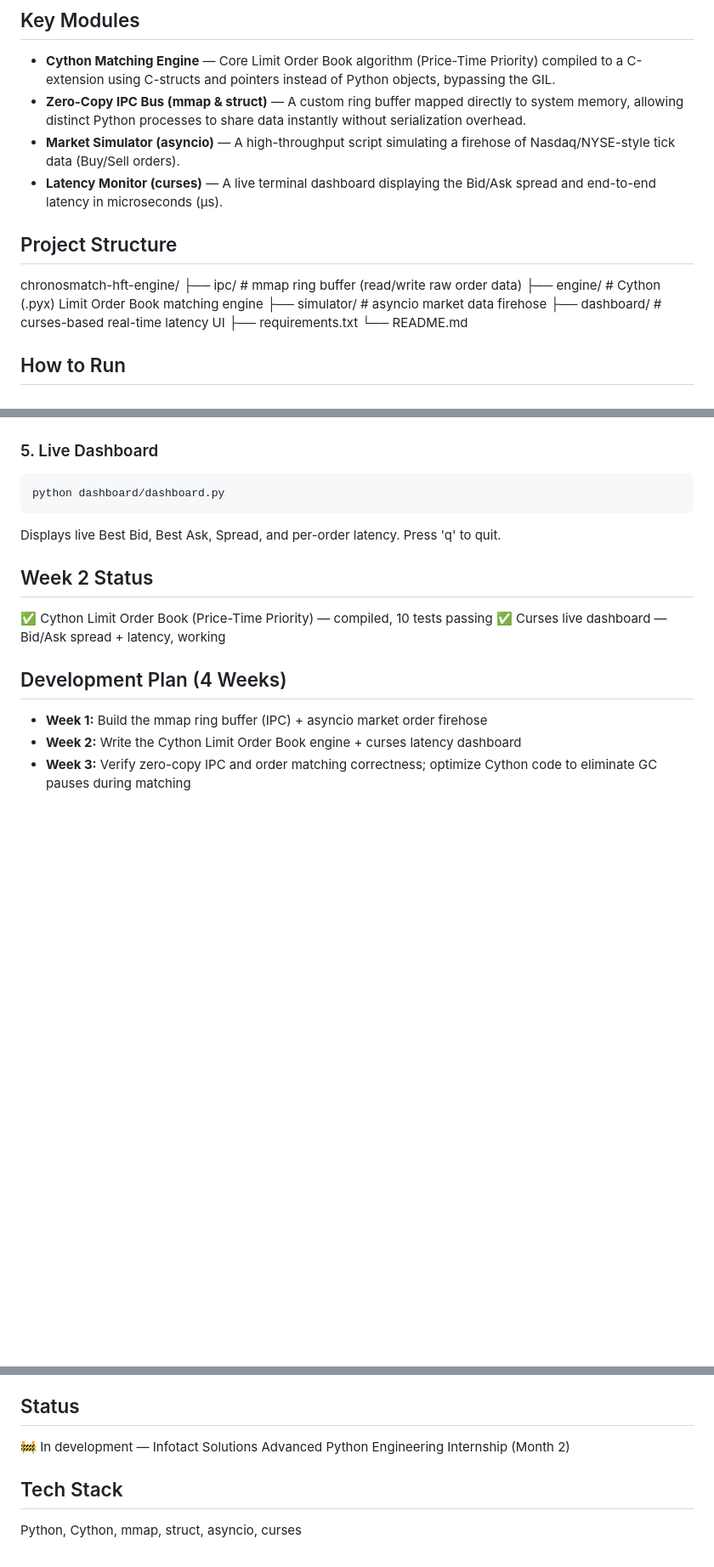
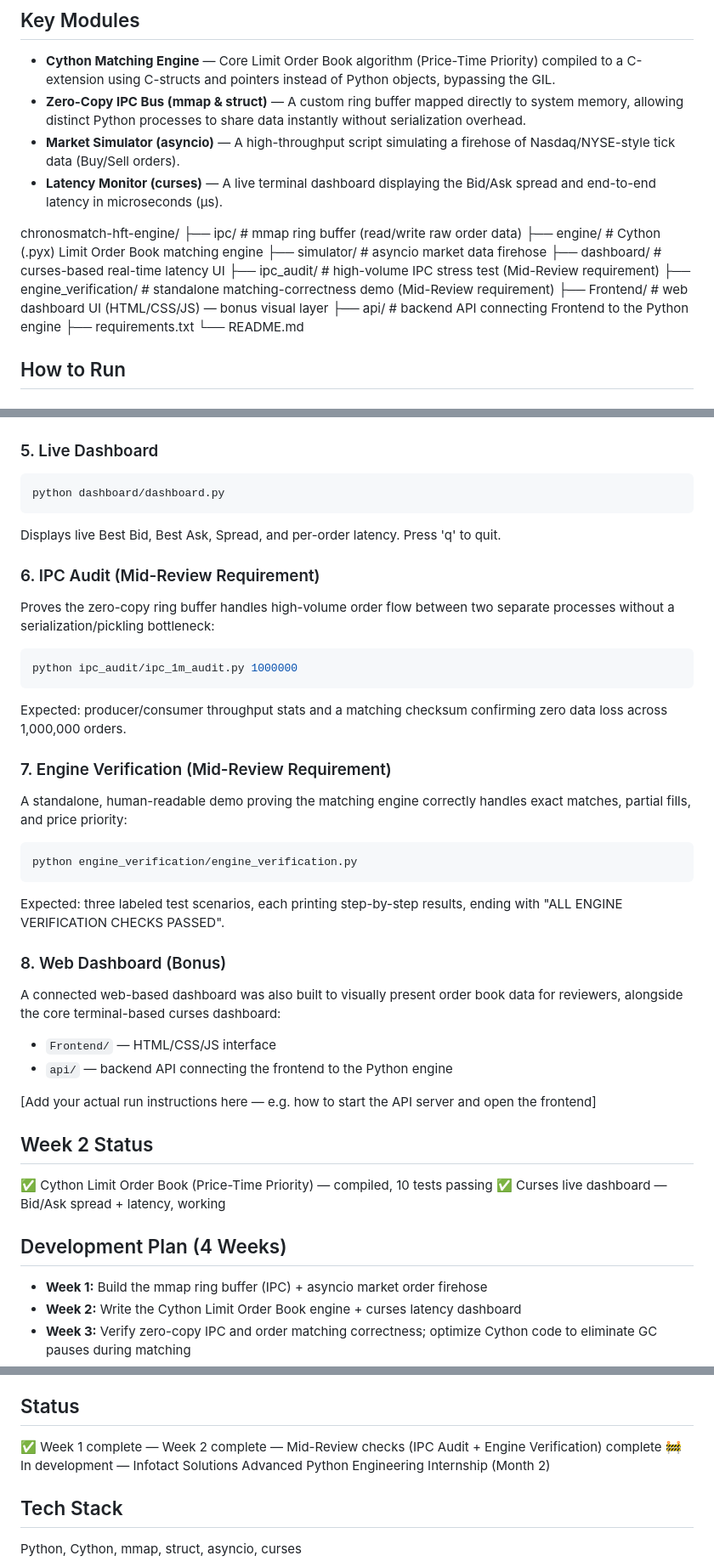
Before and after one commit to ameetairodagi6-oss/Chronosmatch-hft-engine, a Markdown page: README.md, 3 parts joined by grey strips. Shown at 85% size. Drawn GitHub-style; blank space fills up the shorter version.

Commit message:
Update README: document Mid-Review scripts, finalize Week 1-2 status

````diff
--- a/README.md
+++ b/README.md
@@ -21,12 +21,15 @@ a matching engine capable of sub-millisecond execution — entirely in Python's
 - **Latency Monitor (curses)** — A live terminal dashboard displaying the Bid/Ask
   spread and end-to-end latency in microseconds (µs).
 
-## Project Structure
 chronosmatch-hft-engine/
-├── ipc/ # mmap ring buffer (read/write raw order data)
-├── engine/ # Cython (.pyx) Limit Order Book matching engine
-├── simulator/ # asyncio market data firehose
-├── dashboard/ # curses-based real-time latency UI
+├── ipc/                  # mmap ring buffer (read/write raw order data)
+├── engine/                # Cython (.pyx) Limit Order Book matching engine
+├── simulator/              # asyncio market data firehose
+├── dashboard/              # curses-based real-time latency UI
+├── ipc_audit/              # high-volume IPC stress test (Mid-Review requirement)
+├── engine_verification/         # standalone matching-correctness demo (Mid-Review requirement)
+├── Frontend/               # web dashboard UI (HTML/CSS/JS) — bonus visual layer
+├── api/                  # backend API connecting Frontend to the Python engine
 ├── requirements.txt
 └── README.md
 
@@ -73,6 +76,34 @@ python dashboard/dashboard.py
 ```
 Displays live Best Bid, Best Ask, Spread, and per-order latency. Press 'q' to quit.
 
+### 6. IPC Audit (Mid-Review Requirement)
+Proves the zero-copy ring buffer handles high-volume order flow between
+two separate processes without a serialization/pickling bottleneck:
+```bash
+python ipc_audit/ipc_1m_audit.py 1000000
+```
+Expected: producer/consumer throughput stats and a matching checksum
+confirming zero data loss across 1,000,000 orders.
+
+### 7. Engine Verification (Mid-Review Requirement)
+A standalone, human-readable demo proving the matching engine correctly
+handles exact matches, partial fills, and price priority:
+```bash
+python engine_verification/engine_verification.py
+```
+Expected: three labeled test scenarios, each printing step-by-step
+results, ending with "ALL ENGINE VERIFICATION CHECKS PASSED".
+
+### 8. Web Dashboard (Bonus)
+A connected web-based dashboard was also built to visually present
+order book data for reviewers, alongside the core terminal-based
+curses dashboard:
+- `Frontend/` — HTML/CSS/JS interface
+- `api/` — backend API connecting the frontend to the Python engine
+
+[Add your actual run instructions here — e.g. how to start the API
+server and open the frontend]
+
 ## Week 2 Status
 ✅ Cython Limit Order Book (Price-Time Priority) — compiled, 10 tests passing
 ✅ Curses live dashboard — Bid/Ask spread + latency, working
@@ -84,7 +115,10 @@ Displays live Best Bid, Best Ask, Spread, and per-order latency. Press 'q' to qu
 - **Week 4:** Add SQLite/ClickHouse trade ledger persistence; polish the dashboard UI
 
 ## Status
-🚧 In development — Infotact Solutions Advanced Python Engineering Internship (Month 2)
+✅ Week 1 complete — Week 2 complete — Mid-Review checks (IPC Audit +
+Engine Verification) complete
+🚧 In development — Infotact Solutions Advanced Python Engineering
+Internship (Month 2)
 
 ## Tech Stack
 Python, Cython, mmap, struct, asyncio, curses
````
